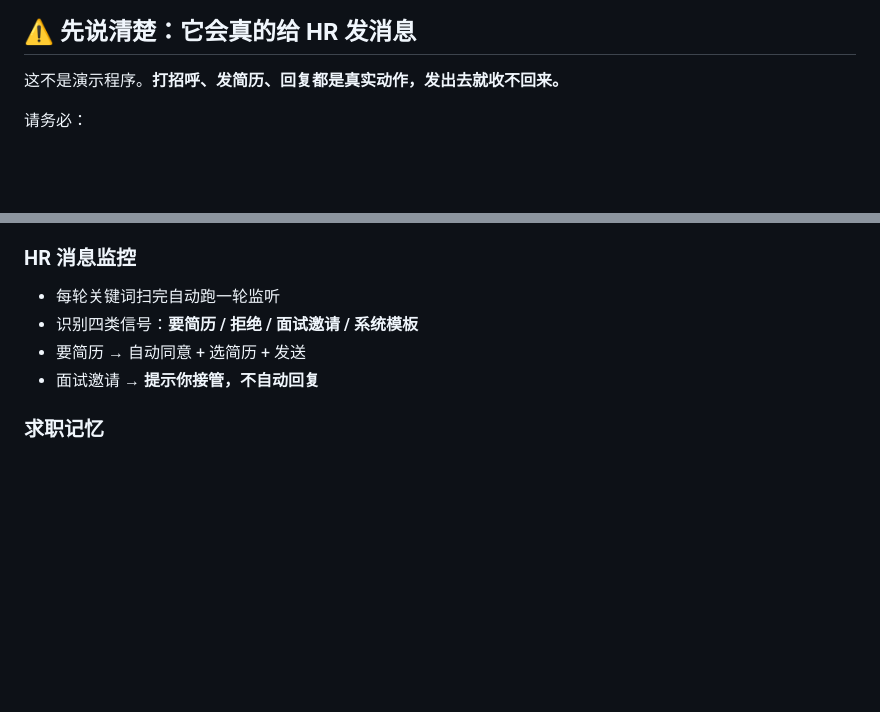
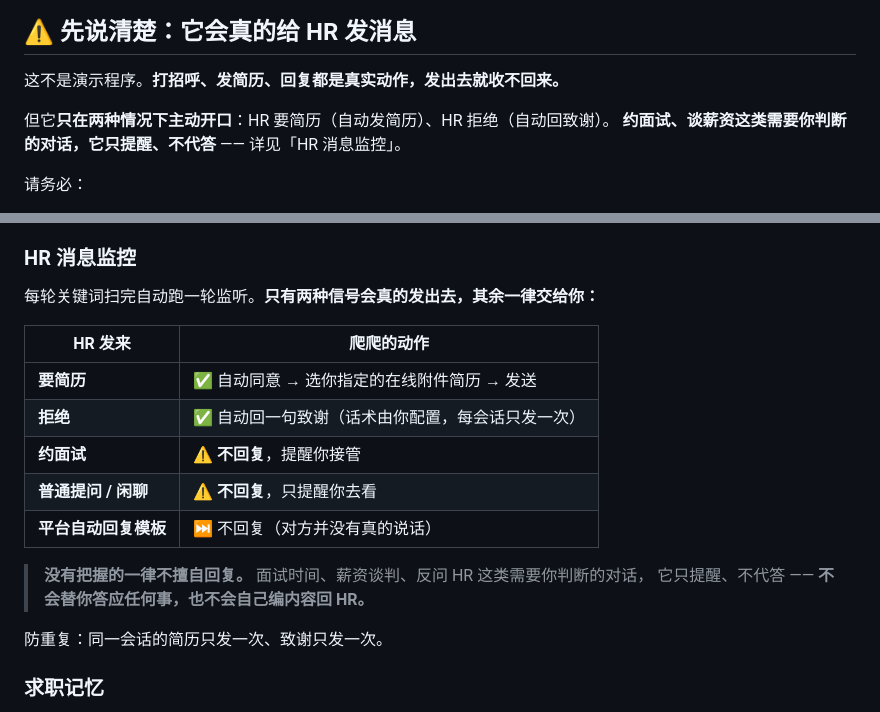
Before and after one commit to hlan98/JobHunterCat, a Markdown page: README.md, 2 parts joined by grey strips. Rendered like a GitHub page; blank space fills up the shorter version.

Commit message:
docs: README 补全 HR 消息监控行为（拒绝致谢 / 不擅自回复）
原「HR 消息监控」只写了「要简历」和「面试邀请」两条，
缺了「拒绝 → 自动致谢」和「普通对话 → 只提醒不回复」，
读者无法判断它到底会在什么情况下开口。

- 「先说清楚」章节补边界说明：只在两种情况下主动开口
- 「HR 消息监控」改为行为矩阵（5 类信号 + 各自动作）
- 明确致谢话术由用户配置（reject_reply），每会话只发一次

行为依据：
- 要简历 → 自动发：boss/boss_chat.py:1245-1341
- 拒绝 → 自动致谢：boss/boss_chat.py:1209-1243
- 面试邀请 → 不回复：boss/boss_chat.py:1195-1207
- 普通对话 → 只提醒：boss/boss_chat.py:1359-1373

```diff
--- a/README.md
+++ b/README.md
@@ -27,6 +27,9 @@
 ## ⚠️ 先说清楚：它会真的给 HR 发消息
 
 这不是演示程序。**打招呼、发简历、回复都是真实动作，发出去就收不回来。**
+
+但它**只在两种情况下主动开口**：HR 要简历（自动发简历）、HR 拒绝（自动回致谢）。
+**约面试、谈薪资这类需要你判断的对话，它只提醒、不代答** —— 详见「HR 消息监控」。
 
 请务必：
 
@@ -191,10 +194,21 @@ JobHunter Cat explores a longer loop:
 - ⚠️ 当前版本**没有演练模式**：`real` 参数恒为 `True`，点「开始投递」即真实发送
 
 ### HR 消息监控
-- 每轮关键词扫完自动跑一轮监听
-- 识别四类信号：**要简历 / 拒绝 / 面试邀请 / 系统模板**
-- 要简历 → 自动同意 + 选简历 + 发送
-- 面试邀请 → **提示你接管，不自动回复**
+
+每轮关键词扫完自动跑一轮监听。**只有两种信号会真的发出去，其余一律交给你：**
+
+| HR 发来 | 爬爬的动作 |
+|---|---|
+| **要简历** | ✅ 自动同意 → 选你指定的在线附件简历 → 发送 |
+| **拒绝** | ✅ 自动回一句致谢（话术由你配置，每会话只发一次） |
+| **约面试** | ⚠️ **不回复**，提醒你接管 |
+| **普通提问 / 闲聊** | ⚠️ **不回复**，只提醒你去看 |
+| **平台自动回复模板** | ⏭️ 不回复（对方并没有真的说话） |
+
+> **没有把握的一律不擅自回复。** 面试时间、薪资谈判、反问 HR 这类需要你判断的对话，
+> 它只提醒、不代答 —— **不会替你答应任何事，也不会自己编内容回 HR。**
+
+防重复：同一会话的简历只发一次、致谢只发一次。
 
 ### 求职记忆
 - 投递结果与 HR 回复历史
```
